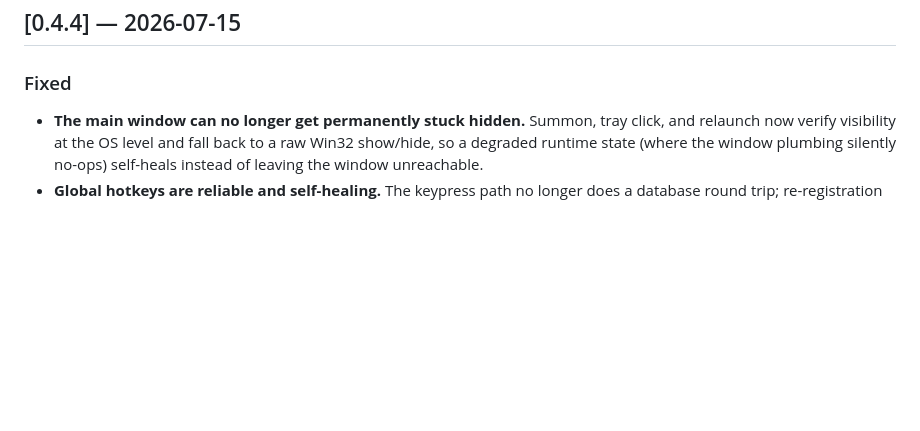
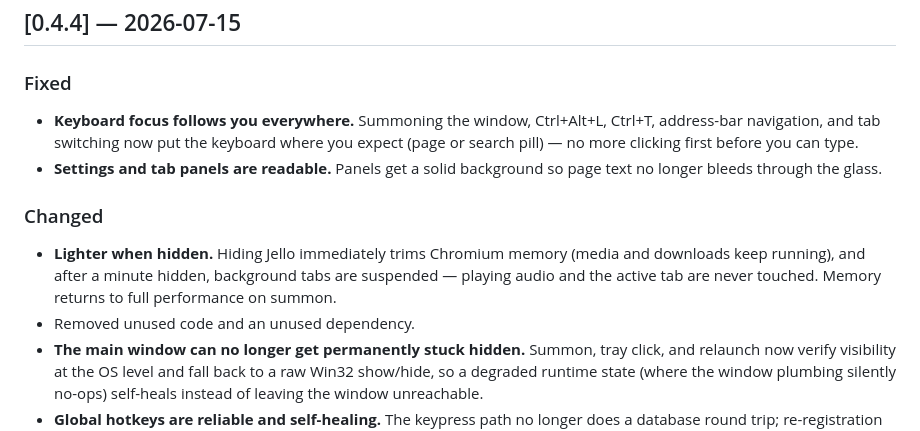
Before and after one commit to MirakuruSan/jello, a Markdown page: CHANGELOG.md, the part around the change. Rendered like a GitHub page; blank space fills up the shorter version.

Commit message:
CHANGELOG: focus overhaul, hidden-mode memory trim, panel legibility
Co-Authored-By: Claude Opus 4.8 <noreply@anthropic.com>

```diff
--- a/CHANGELOG.md
+++ b/CHANGELOG.md
@@ -7,6 +7,18 @@ All notable changes to Jello are documented here. This project adheres to
 ## [0.4.4] — 2026-07-15
 
 ### Fixed
+- **Keyboard focus follows you everywhere.** Summoning the window, Ctrl+Alt+L,
+  Ctrl+T, address-bar navigation, and tab switching now put the keyboard where
+  you expect (page or search pill) — no more clicking first before you can type.
+- **Settings and tab panels are readable.** Panels get a solid background so
+  page text no longer bleeds through the glass.
+
+### Changed
+- **Lighter when hidden.** Hiding Jello immediately trims Chromium memory (media
+  and downloads keep running), and after a minute hidden, background tabs are
+  suspended — playing audio and the active tab are never touched. Memory returns
+  to full performance on summon.
+- Removed unused code and an unused dependency.
 - **The main window can no longer get permanently stuck hidden.** Summon, tray
   click, and relaunch now verify visibility at the OS level and fall back to a
   raw Win32 show/hide, so a degraded runtime state (where the window plumbing
```
